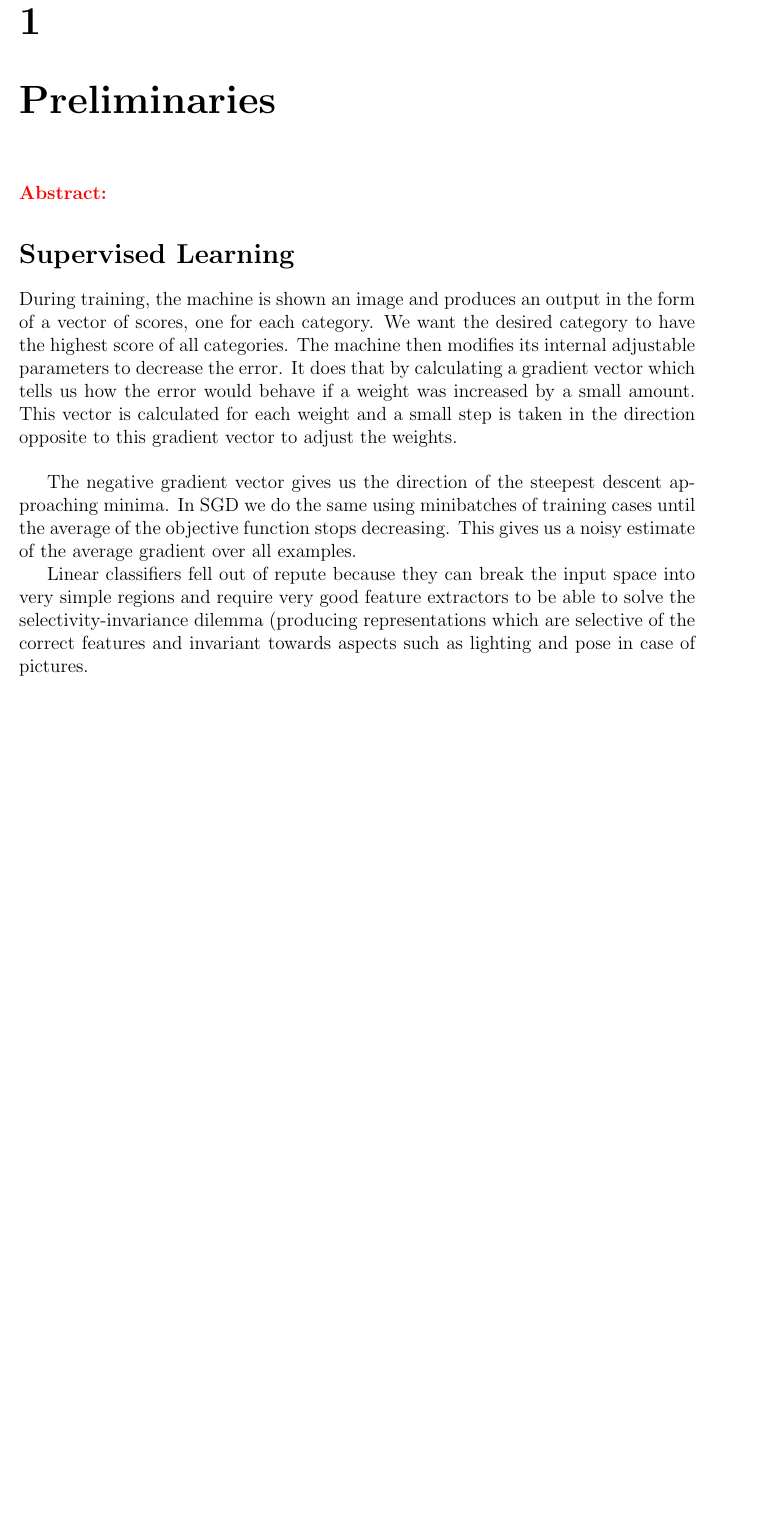
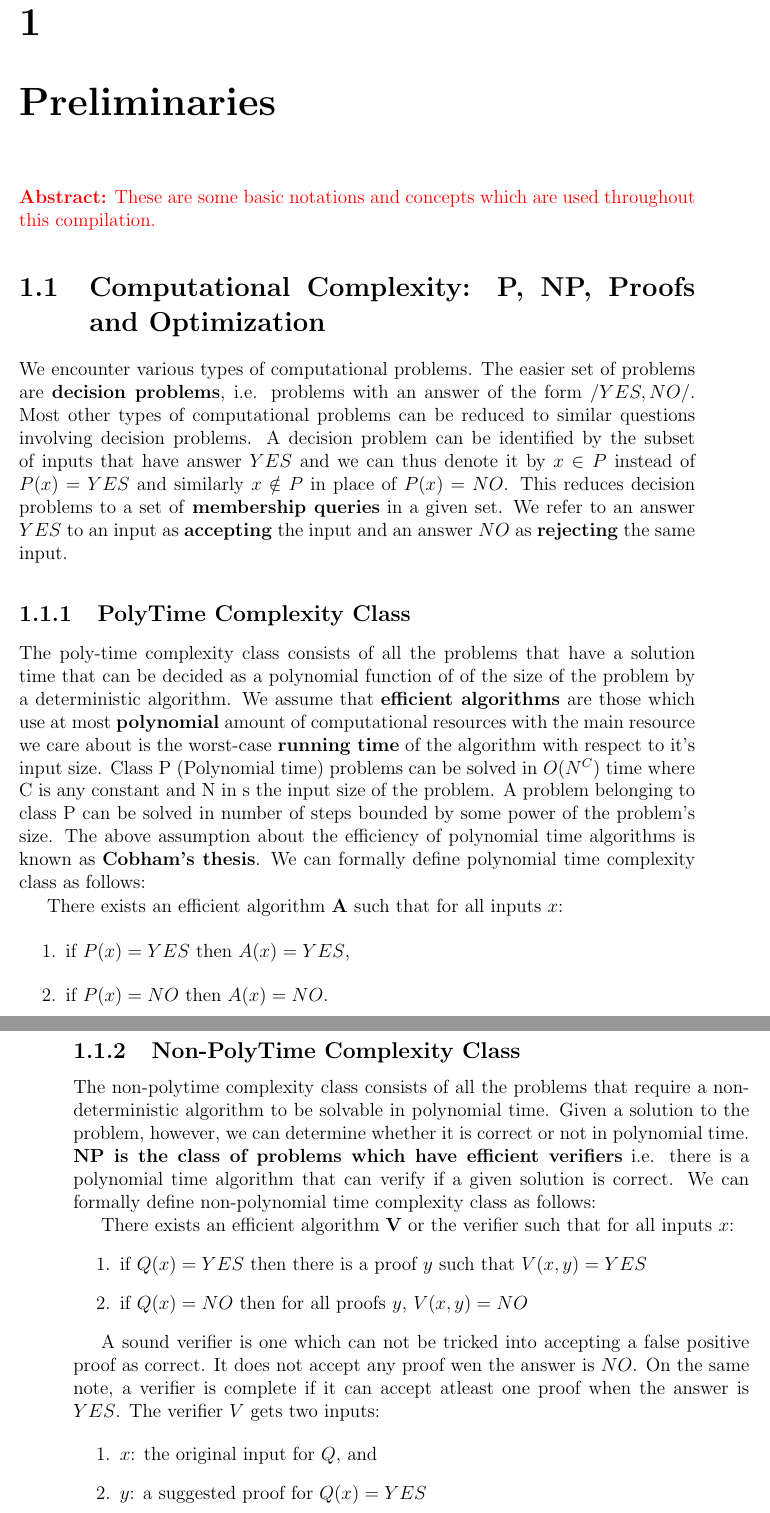
Before and after one commit to viveky23/automatic-potato, a LaTeX thesis (main.tex, which reads Dinur_proof/Preliminaries.tex): part of page 7 of 11 before the commit and two parts of pages 7 and 8 of 12 after it, the two joined at a grey line, cut so that both start at the same text, the shorter picture padded with empty space. Compiled offline with pdfLaTeX.

Commit message:
Updates from Overleaf

```diff
--- a/Dinur_proof/Preliminaries.tex
+++ b/Dinur_proof/Preliminaries.tex
@@ -1,9 +1,31 @@
-\textcolor{red}{\textbf{Abstract:}  }
+\textcolor{red}{\textbf{Abstract:} These are some basic notations and concepts which are used throughout this compilation.}
 
-\section*{Supervised Learning}
+\section{Computational Complexity: P, NP, Proofs and Optimization}
+We encounter various types of computational problems. The easier set of problems are \textbf{decision problems}, i.e. problems with an answer of the form $/{YES, NO/}$. Most other types of computational problems can be reduced to similar questions involving decision problems. A decision problem can be identified by the subset of inputs that have answer $YES$ and we can thus denote it by $x \in P$ instead of $P(x) = YES$ and similarly $x \notin P$ in place of $P(x) = NO$. This reduces decision problems to a set of \textbf{membership queries} in a given set. We refer to an answer $YES$ to an input as \textbf{accepting} the input and an answer $NO$ as \textbf{rejecting} the same input.
 
- During training, the machine is shown an image and produces an output in the form of a vector of scores, one for each category. We want the desired category to have the highest score of all categories. The machine then modifies its internal adjustable parameters to decrease the error. It does that by calculating a gradient vector which tells us how the error would behave if a weight was increased by a small amount. This vector is calculated for each weight and a small step is taken in the direction opposite to this gradient vector to adjust the weights.\\
+ \subsection{PolyTime Complexity Class}
+ The poly-time complexity class consists of all the problems that have  a solution time that can be decided as  a polynomial function of of the size of the problem by a deterministic algorithm. We assume that \textbf{efficient algorithms} are those which use at most \textbf{polynomial} amount of computational resources with the main resource we care about is the worst-case \textbf{running time} of the algorithm with respect to it's input size. Class P (Polynomial time) problems can be solved in $O(N^C)$ time where C is any constant and N in s the input size of the problem. A problem belonging to class P can be solved in number of steps bounded by some power of the problem's size. The above assumption about the efficiency of polynomial time algorithms is known as \textbf{Cobham's thesis}. We can formally define polynomial time complexity class as follows:
 
- The negative gradient vector gives us the direction of the steepest descent approaching minima. In SGD we do the same using minibatches of training cases until the average of the objective function stops decreasing. This gives us a noisy estimate of the average gradient over all examples.
+ There exists an efficient algorithm $\textbf{A}$ such that for all inputs $x$:
+ \begin{enumerate}
+     \item if $P(x) = YES$ then $A(x) = YES$,
+     \item if $P(x) = NO$ then $A(x) = NO$.
+ \end{enumerate}
 
- Linear classifiers fell out of repute because they can break the input space into very simple regions and require very good feature extractors to be able to solve the selectivity-invariance dilemma (producing representations which are selective of the correct features and invariant towards aspects such as lighting and pose in case of pictures.
+ \subsection{Non-PolyTime Complexity Class}
+ The non-polytime complexity class consists of all the problems that require a non-deterministic algorithm to be solvable in polynomial time. Given a solution to the problem, however, we can determine whether it is correct or not in polynomial time. \textbf{NP is the class of problems which have efficient verifiers} i.e. there is a polynomial time algorithm that can verify if a given solution is correct. We can formally define non-polynomial time complexity class as follows:
+
+There exists an efficient algorithm $\textbf{V}$ or the verifier such that for all inputs $x$:
+\begin{enumerate}
+    \item if $Q(x) = YES$ then there is a proof $y$ such that $V(x,y) = YES$
+    \item if $Q(x) = NO$ then for all proofs $y$, $V(x,y) = NO$
+\end{enumerate}
+
+A sound verifier is one which can not be tricked into accepting a false positive proof as correct. It does not accept any proof wen the answer is $NO$. On the same note, a verifier is complete if it can accept atleast one proof when the answer is $YES$. The verifier $V$ gets two inputs:
+
+\begin{enumerate}
+    \item $x$: the original input for $Q$, and
+    \item $y$: a suggested proof for $Q(x) = YES$
+\end{enumerate}
+
+We require proof $y$ to be readable in polynomial time by the verifier $V$. If y is short saying that V is efficient in x is the same as saying that V is efficient in x and y (because the size of y is bounded by a fixed polynomial in the size of x).
```
Also changed, not shown: Title.tex (+2 -2 lines).
